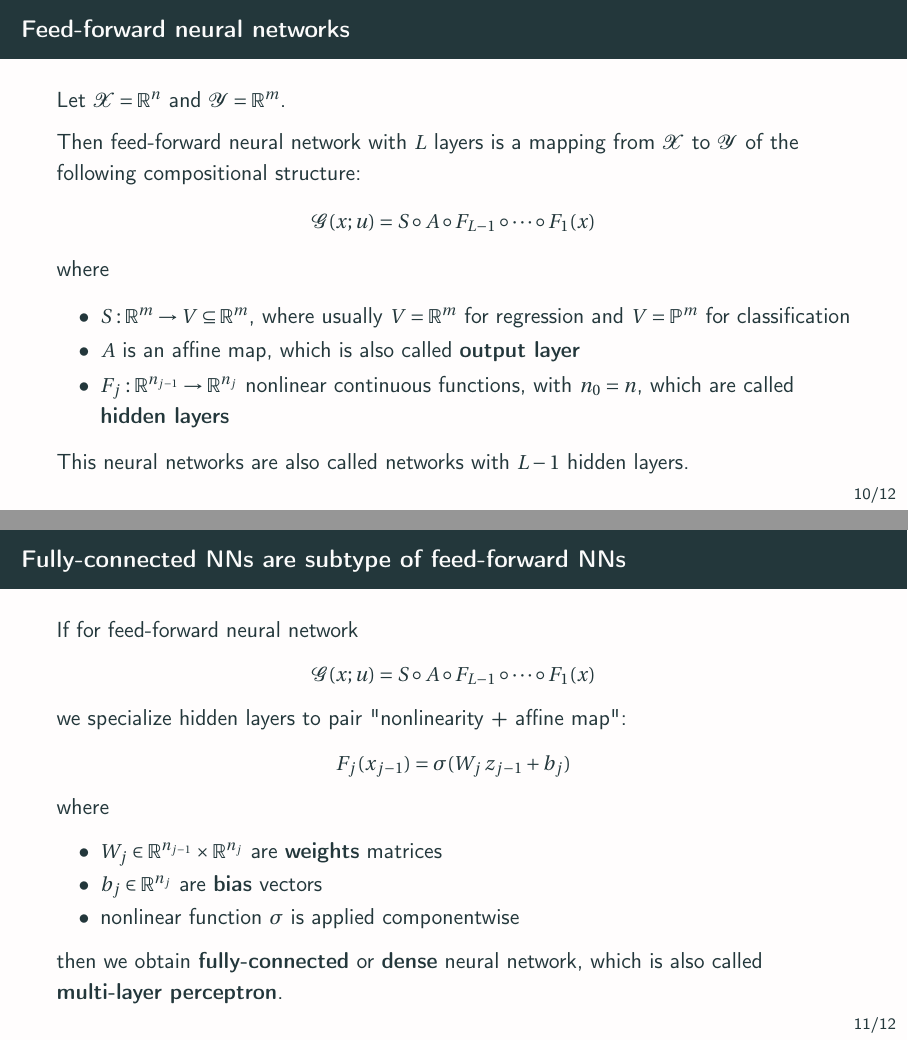
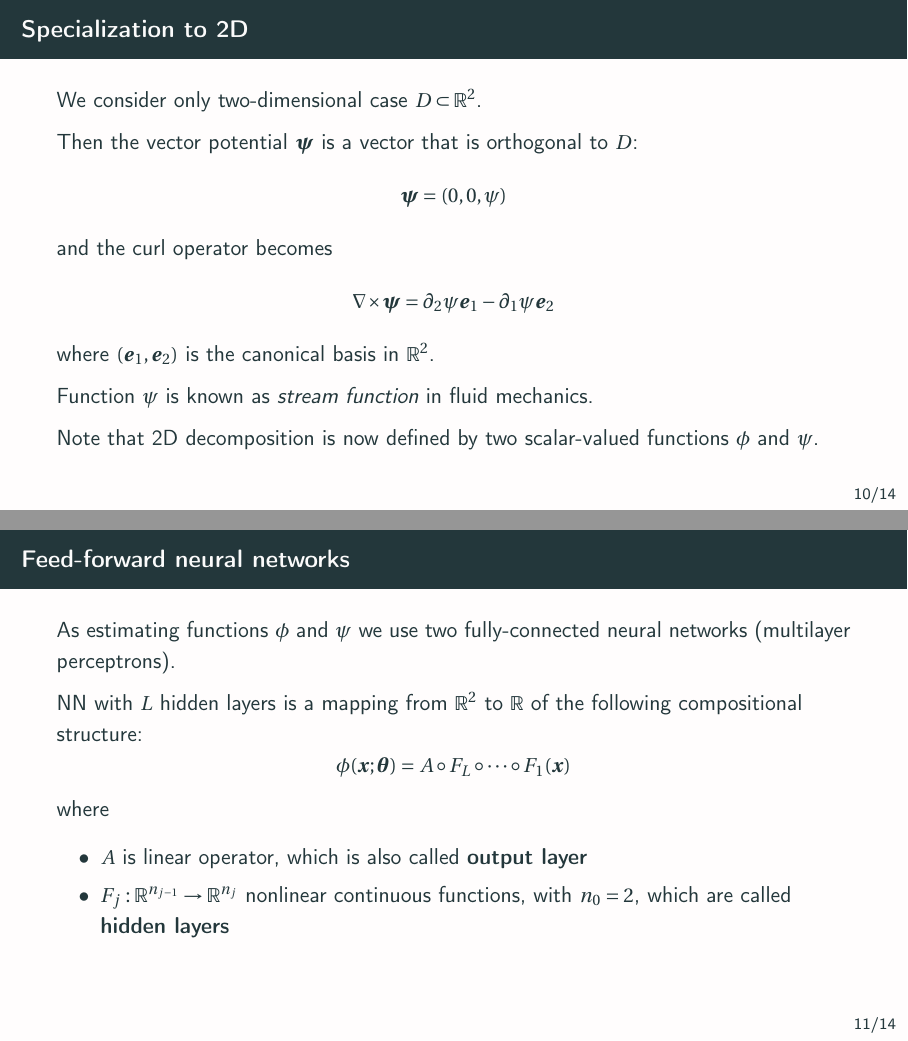
Before and after one commit to dmitry-kabanov/talk-uq-seminar-2022-03, LaTeX slides (presentation.tex): pages 16 and 17 of 20 before the commit and pages 15 and 16 of 20 after it, joined at a grey line. Compiled offline with pdfLaTeX.

Commit message:
Update presentation on 2022-02-25

```diff
--- a/presentation.tex
+++ b/presentation.tex
@@ -324,40 +337,53 @@ where
-\section{Neural networks}
+\begin{frame}{Specialization to 2D}
+We consider only two-dimensional case $D \subset \R^{2}$.
+
+Then the vector potential $\vec \psi$ is a vector that is orthogonal to $D$:
+\[
+ \vec \psi = (0, 0, \psi)
+\]
+and the curl operator becomes
+\[
+\Curl \vec \psi = \partial_{2} \psi \vec e_{1} - \partial_{1} \psi \vec e_{2}
+\]
+where $(\vec e_{1}, \vec e_{2})$ is the canonical basis in $\R^{2}$.
+
+Function $\psi$ is known as \emph{stream function} in fluid mechanics.
+
+Note that 2D decomposition is now defined by two scalar-valued functions $\phi$
+and $\psi$.
+\end{frame}
+
 
 % ------------------------------------------------------------------------------
 \begin{frame}
 \frametitle{Feed-forward neural networks}
 
-Let \(\mathcal X=\R^n\) and \(\mathcal Y=\R^m\).
+As estimating functions $\phi$ and $\psi$ we use two
+fully-connected neural networks (multilayer perceptrons).
 
-Then feed-forward neural network with \(L\) layers is a mapping from
-\(\mathcal X\) to \(\mathcal Y\)
+NN with \(L\) hidden layers is a mapping from
+\(\R^{2}\) to \(\R\)
 of the following compositional structure:
 \[
-    \Model(x; u) = S \circ A \circ F_{L-1} \circ \dots \circ F_1(x)
+    \phi(\xx; \VTheta) = A \circ F_{L} \circ \dots \circ F_1(\xx)
 \]
 where
 \begin{itemize}
-    \item \(S: \R^m \to V \subseteq \R^m \), where usually \(V=\R^m\) for
-    regression and \(V=\Pr^m\) for classification
-    \item \(A\) is an affine map, which is also called \textbf{output layer}
+    \item \(A\) is linear operator, which is also called \textbf{output layer}
     \item \(F_j : \R^{n_{j-1}} \to \R^{n_j} \) nonlinear continuous
-    functions, with \(n_0 = n\), which are called \textbf{hidden layers}
+    functions, with \(n_0 = 2\), which are called \textbf{hidden layers}
 \end{itemize}
-\onslide<2->{
-This neural networks are also called networks with \(L-1\) hidden layers.
-}
 \end{frame}
 
-\begin{frame}
-\frametitle{Fully-connected NNs are subtype of feed-forward NNs}
+\begin{frame}{Neural networks - hidden layers}
 
-If for feed-forward neural network
+We specialize hidden layers $F_{j}$ of a neural network
 \[
-    \Model(x; u) = S \circ A \circ F_{L-1} \circ \dots \circ F_1(x)
+    \phi(\xx; \VTheta) = A \circ F_{L} \circ \dots \circ F_1(\xx)
 \]
-we specialize hidden layers to pair "nonlinearity + affine map":
+to pairs "nonlinearity + affine map":
 \[
-    F_j(x_{j-1}) = \sigma(W_j \, z_{j-1} + b_j)
+    F_j(z_{j}) = \sigma(W_j \, z_{j-1} + b_j)
 \]
 where
 \begin{itemize}
@@ -365,5 +391,3 @@ where
     \item \(b_j \in \R^{n_j}\) are \textbf{bias} vectors
     \item nonlinear function \(\sigma\) is applied componentwise
 \end{itemize}
-then we obtain \textbf{fully-connected} or \textbf{dense} neural network, which
-is also called \textbf{multi-layer perceptron}.
```
Also changed, not shown: presentation.tex (55 more changed lines).
